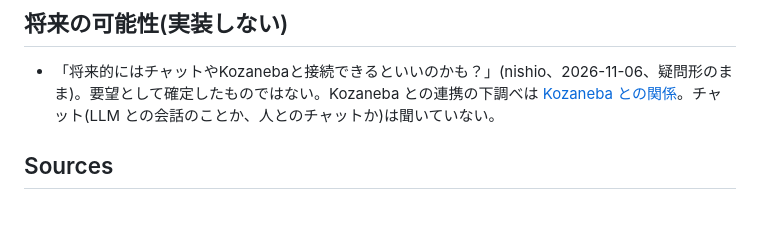
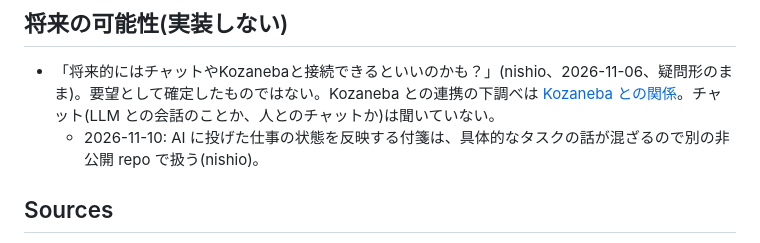
Before and after one commit to nishio/tsugigami, a Markdown page: wiki/requirements.md, the part around one of its changes. Rendered like a GitHub page; blank space fills up the shorter version.

```diff
--- a/wiki/requirements.md
+++ b/wiki/requirements.md
@@ -63,6 +63,7 @@ nishio の発言([raw](../raw/2026-10-27_Notability置き換えの要件会話.m
 ## 将来の可能性(実装しない)
 
 - 「将来的にはチャットやKozanebaと接続できるといいのかも？」(nishio、2026-11-06、疑問形のまま)。要望として確定したものではない。Kozaneba との連携の下調べは [Kozaneba との関係](themes/Kozanebaとの関係.md)。チャット(LLM との会話のことか、人とのチャットか)は聞いていない。
+  - 2026-11-10: AI に投げた仕事の状態を反映する付箋は、具体的なタスクの話が混ざるので別の非公開 repo で扱う(nishio)。
 
 ## Sources
 
```
Also changed, not shown: other parts of wiki/requirements.md (+1 -1 lines), wiki/log.md (+4 -0 lines).
